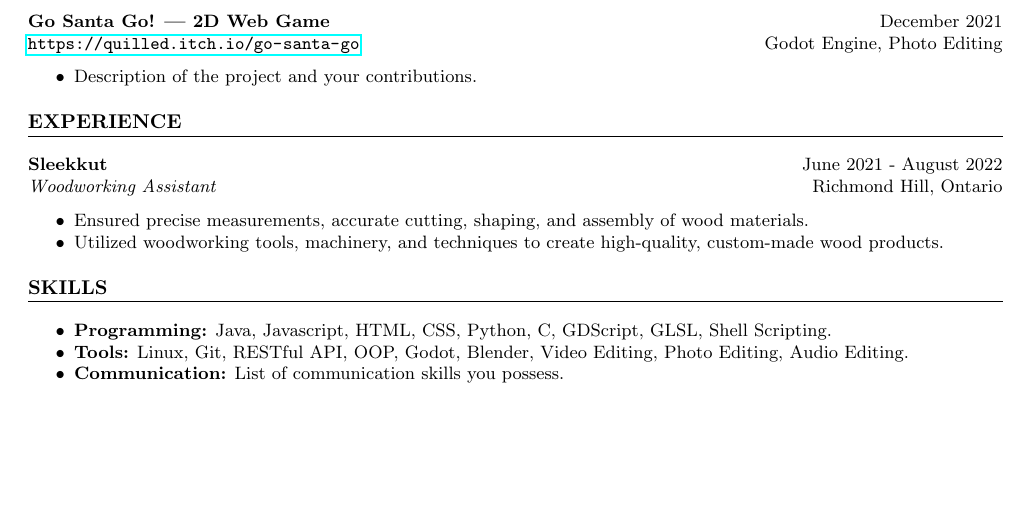
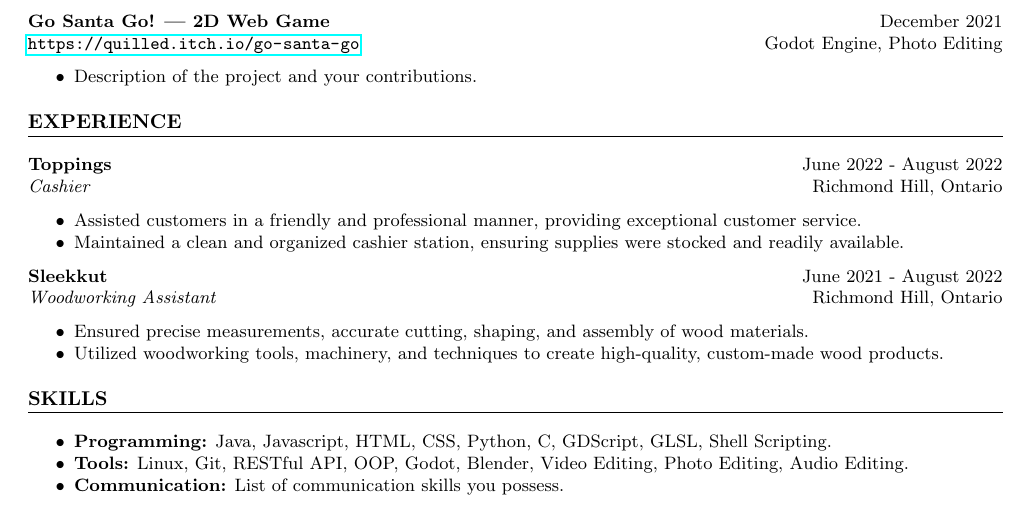
Before and after one commit to xQuilled/xquilled.github.io, a LaTeX CV (resume/resume.tex): part of the page, cut so that both start at the same text, the shorter picture padded with empty space. Compiled offline with pdfLaTeX.

Commit message:
add: more to resume

```diff
--- a/resume/resume.tex
+++ b/resume/resume.tex
@@ -70,6 +70,15 @@ Bachelor of Computer Science: Software Engineering Stream, CO-OP \hfill CGPA: 11
 
 % Experience Section
 \section*{EXPERIENCE}
+
+\noindent
+\textbf{Toppings} \hfill June 2022 - August 2022\\
+\textit{Cashier} \hfill Richmond Hill, Ontario
+\begin{itemize}
+	\item Assisted customers in a friendly and professional manner, providing exceptional customer service.
+	\item Maintained a clean and organized cashier station, ensuring supplies were stocked and readily available.
+\end{itemize}
+
 \noindent
 \textbf{Sleekkut} \hfill June 2021 - August 2022\\
 \textit{Woodworking Assistant} \hfill Richmond Hill, Ontario
```
Also changed, not shown: resume/resume.pdf, 5 other files.
